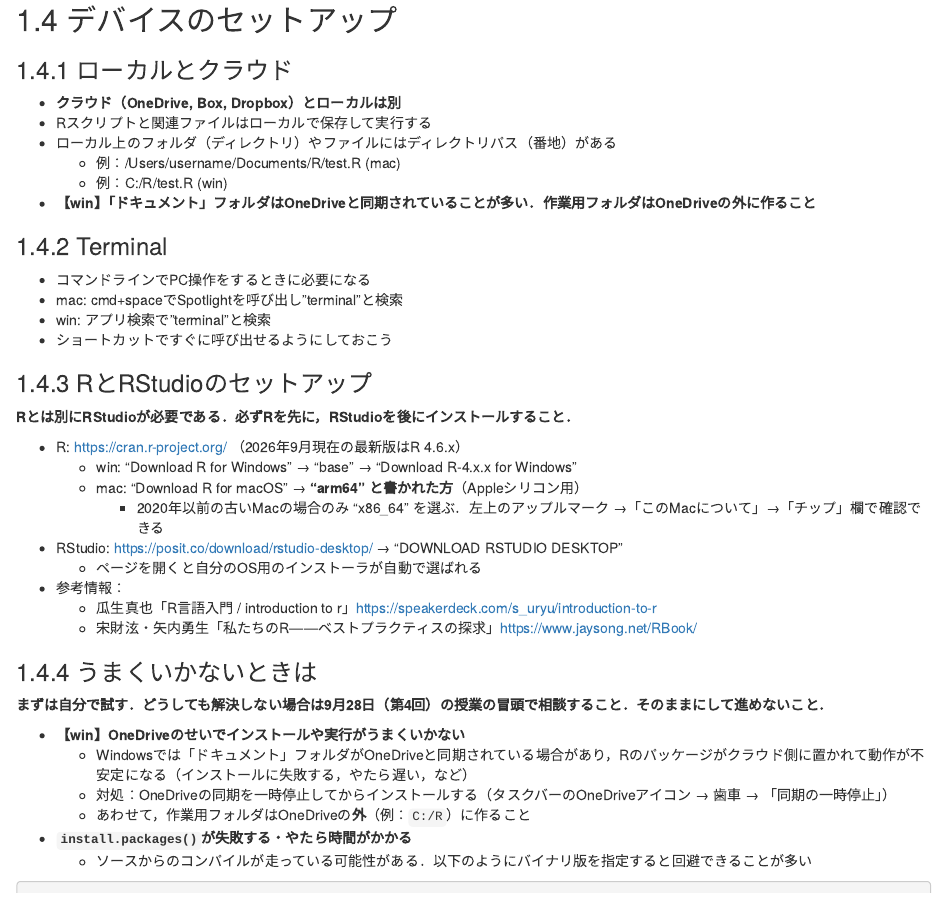
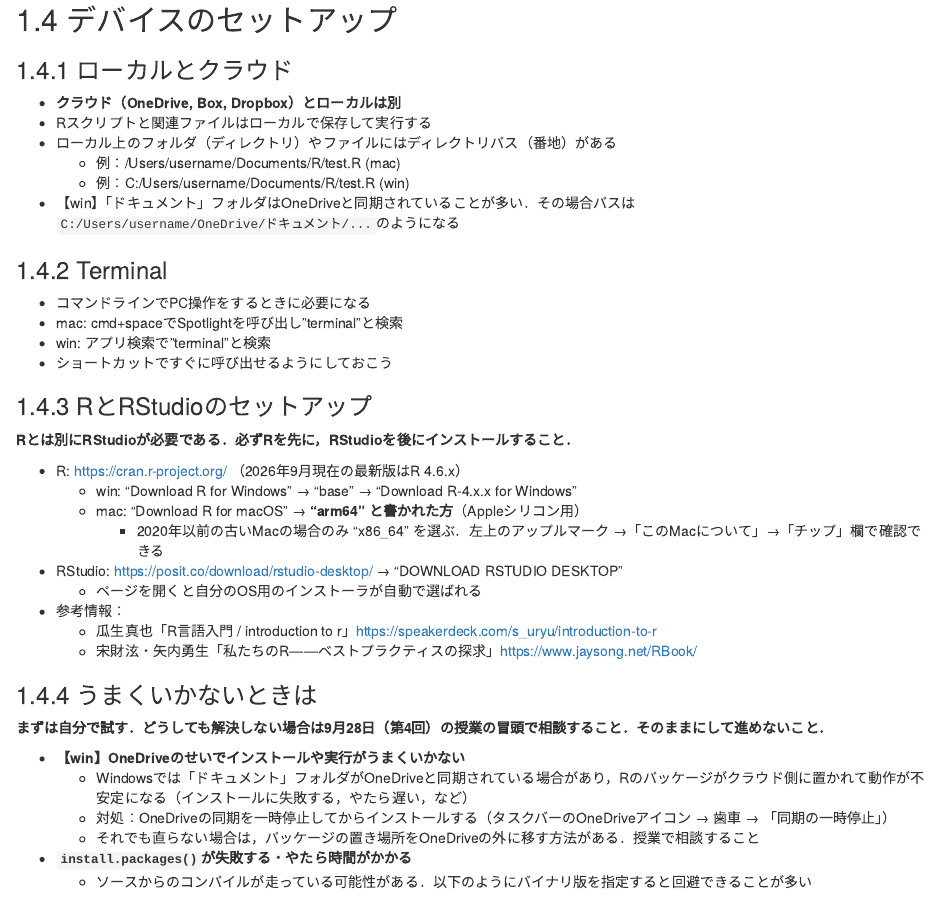
Before and after one commit to aishidajt9/DataAnalysisApplication, an R Markdown document (index.Rmd): the page in a window 1100 px wide, from 1530 px down. Rendered offline with R 4.5, knitr and Pandoc, with nearby package versions; drawn as R Markdown's standard HTML page in place of the format the file asks for.

Commit message:
OneDriveに関する記述の行き過ぎを修正
「作業用フォルダはOneDriveの外に作ること」は必須ではないため
削除した。実害があるのはパッケージのライブラリ（数千ファイルが
同期対象になる）であって、スクリプトやデータを数個置く作業
フォルダはOneDrive上でも問題なく動く。むしろ同期される利点の
方が大きい。

- 「外に作ること」の断定を削除し、パスがOneDrive経由になる
  場合がある旨の注意に変更
- winのパス例を既定の Documents 配下に戻した
- トラブル対処側は「それでも直らない場合はパッケージの置き場所を
  移す方法がある、授業で相談」とし、初回から複雑な設定変更を
  求めない形にした

Co-Authored-By: Claude Opus 5 <noreply@anthropic.com>

```diff
--- a/index.Rmd
+++ b/index.Rmd
@@ -75,8 +75,8 @@ github-repo: aishidajt9/DataAnalysisApplication
 * Rスクリプトと関連ファイルはローカルで保存して実行する
 * ローカル上のフォルダ（ディレクトリ）やファイルにはディレクトリパス（番地）がある
   + 例：/Users/username/Documents/R/test.R (mac)
-  + 例：C:/R/test.R (win)
-* **【win】「ドキュメント」フォルダはOneDriveと同期されていることが多い．作業用フォルダはOneDriveの外に作ること**
+  + 例：C:/Users/username/Documents/R/test.R (win)
+* 【win】「ドキュメント」フォルダはOneDriveと同期されていることが多い．その場合パスは`C:/Users/username/OneDrive/ドキュメント/...`のようになる
 
 ### Terminal
 
@@ -106,7 +106,7 @@ github-repo: aishidajt9/DataAnalysisApplication
 * **【win】OneDriveのせいでインストールや実行がうまくいかない**
   + Windowsでは「ドキュメント」フォルダがOneDriveと同期されている場合があり，Rのパッケージがクラウド側に置かれて動作が不安定になる（インストールに失敗する，やたら遅い，など）
   + 対処：OneDriveの同期を一時停止してからインストールする（タスクバーのOneDriveアイコン → 歯車 → 「同期の一時停止」）
-  + あわせて，作業用フォルダはOneDriveの**外**（例：`C:/R`）に作ること
+  + それでも直らない場合は，パッケージの置き場所をOneDriveの外に移す方法がある．授業で相談すること
 * **`install.packages()`が失敗する・やたら時間がかかる**
   + ソースからのコンパイルが走っている可能性がある．以下のようにバイナリ版を指定すると回避できることが多い
 
```
Also changed, not shown: DataAnalysisApplication_files/figure-html/unnamed-chunk-10-1.png, DataAnalysisApplication_files/figure-html/unnamed-chunk-9-1.png.
